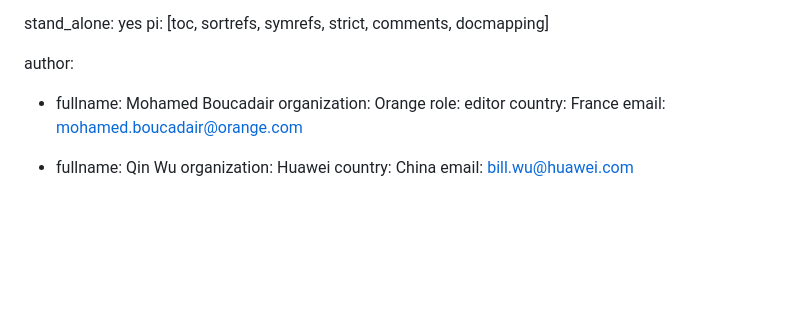
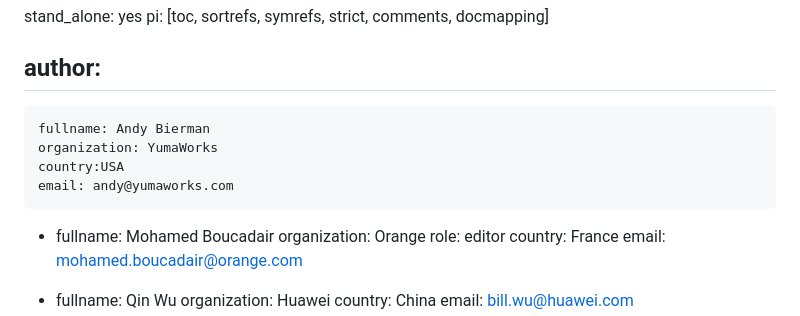
Before and after one commit to rgwilton/rfc8407bis, a Markdown page: draft-ietf-netmod-rfc8407bis.md, the part around the change. GitHub-like rendering; blank space fills up the shorter version.

Commit message:
Andy-coauthor

```diff
--- a/draft-ietf-netmod-rfc8407bis.md
+++ b/draft-ietf-netmod-rfc8407bis.md
@@ -23,6 +23,11 @@ stand_alone: yes
 pi: [toc, sortrefs, symrefs, strict, comments, docmapping]
 
 author:
+ -
+    fullname: Andy Bierman
+    organization: YumaWorks
+    country:USA
+    email: andy@yumaworks.com
 
  -
     fullname: Mohamed Boucadair
```
